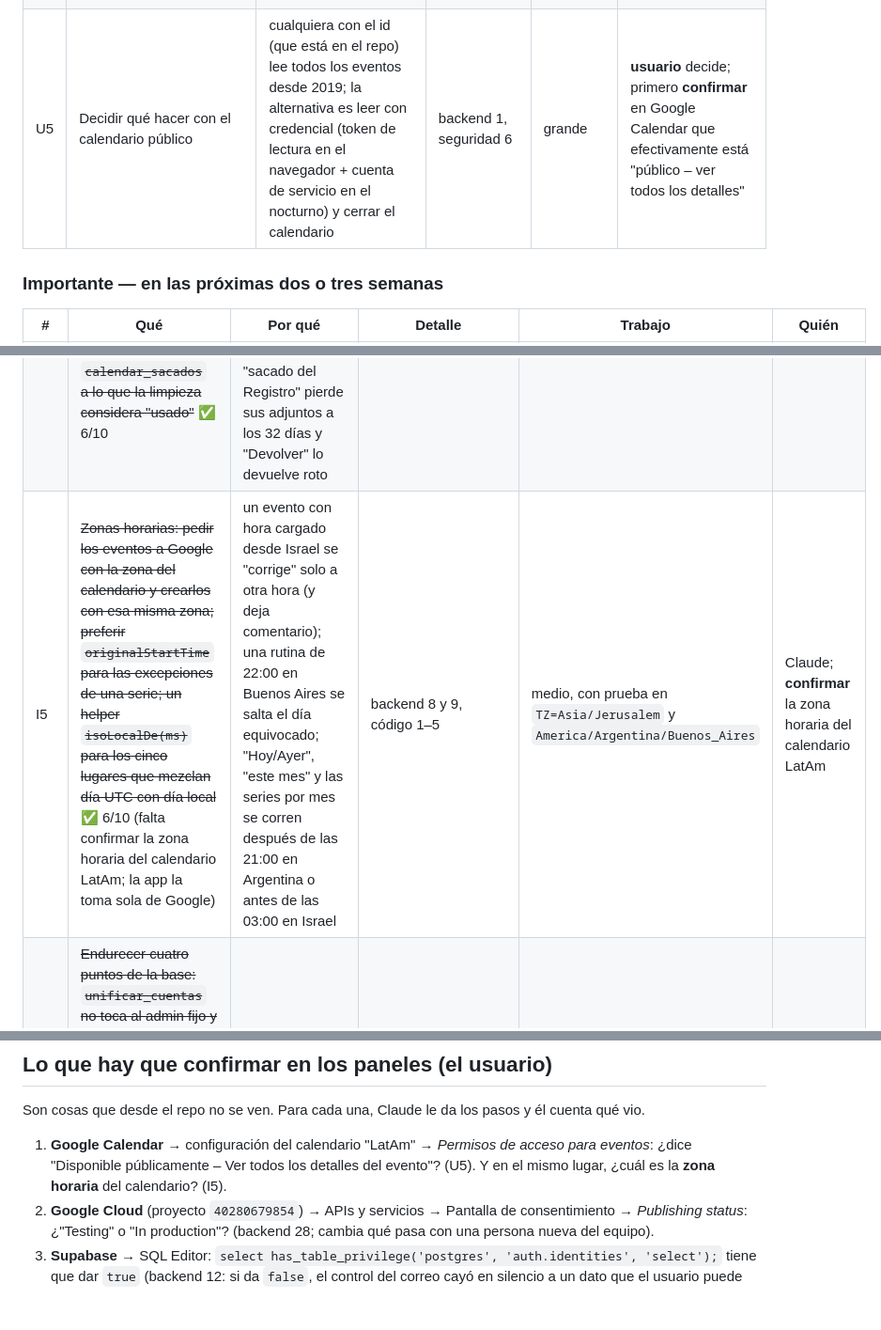
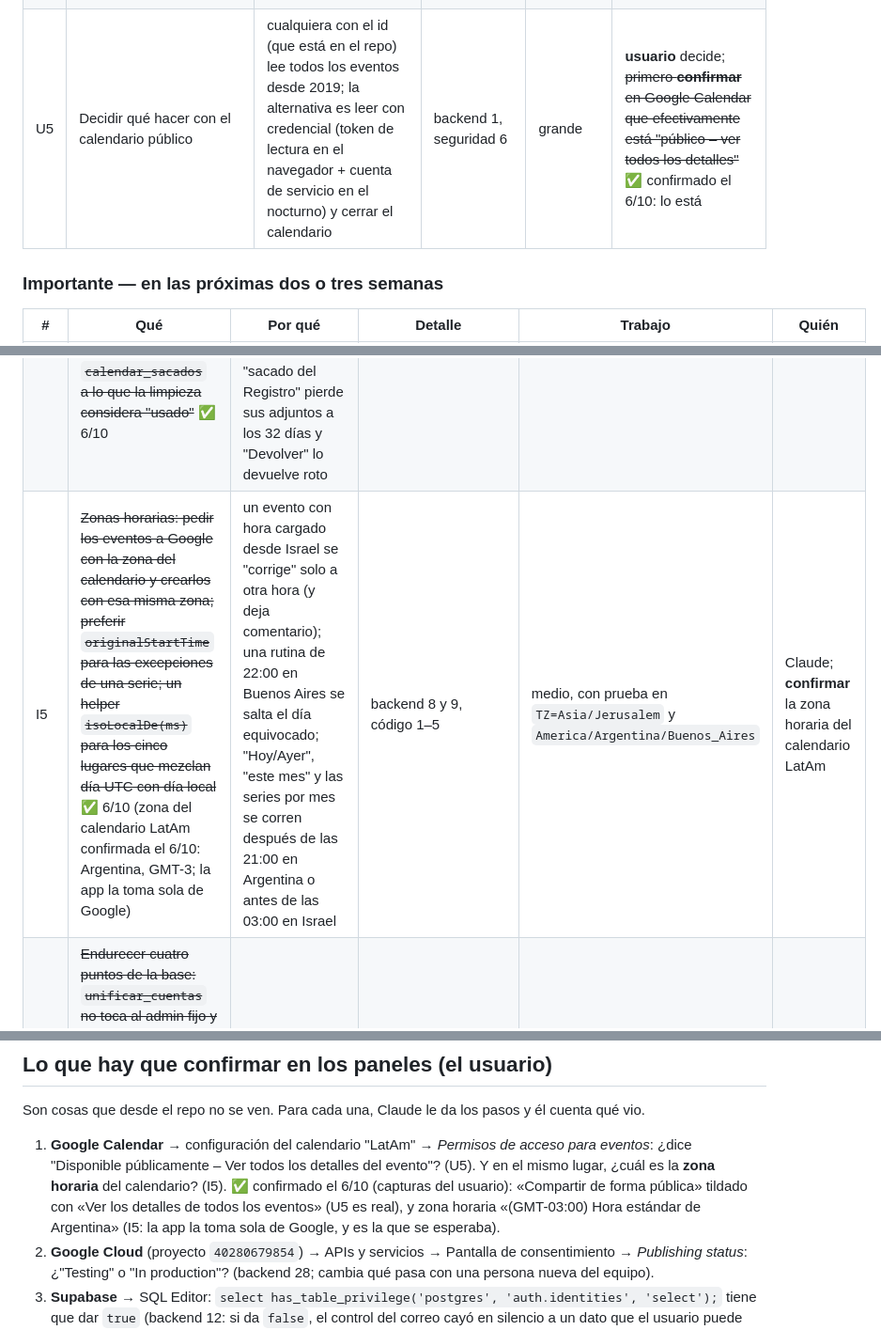
Before and after one commit to team-latam/registro-acciones, a Markdown page: docs/AUDITORIA.md, 3 parts joined by grey strips. Shown at 94% size. GitHub-like rendering; blank space fills up the shorter version.

Commit message:
Auditoría: confirmado que el calendario LatAm es público y su zona horaria
El usuario mandó capturas de Google Calendar: «Compartir de forma pública»
con «Ver los detalles de todos los eventos» (U5 es real, queda su
decisión) y zona «(GMT-03:00) Hora estándar de Argentina», la que la app
ya toma sola de Google (I5).

Co-Authored-By: Claude Opus 5.5 <noreply@anthropic.com>
Claude-Session: https://claude.ai/code/session_01VQxxx3QeJorZN7S5ks6d1u

```diff
--- a/docs/AUDITORIA.md
+++ b/docs/AUDITORIA.md
@@ -120,7 +120,7 @@ que decidir o hacer un paso en un panel).
 | U2 | ~~`concurrency` en `base-de-datos.yml` (y en `calendario.yml`, `limpieza.yml`) y que los jobs con secretos corran solo desde `main`~~ ✅ 6/10 | dos pushes seguidos aplican el SQL a la vez y puede quedar el esquema viejo; con el botón "Run workflow" se aplica a producción el SQL de cualquier rama | backend 3 y 11, seguridad 15 | chico | Claude |
 | U3 | ~~Escapar `post.id` y `r.id` en los 46 atributos y exigir en la base que el id sea `[A-Za-z0-9_-]{1,40}`~~ ✅ 6/10 | XSS almacenado que un integrante aprobado puede meter desde su sesión y corre en el navegador del admin | seguridad 1 | chico (cliente) + chico (SQL con su prueba) | Claude |
 | U4 | ~~Guardar el token de Calendar solo si cambió, sin `lastSyncedAt` en cada vuelta; pausar el sondeo con la pestaña oculta; subirlo de 30 s a 2–5 min~~ ✅ 6/10 | 5.760 pedidos por día por pestaña y 120 × N² mensajes por hora de Realtime; es la primera cuota que se agota | backend 2, rendimiento 11 y G | chico | Claude |
-| U5 | Decidir qué hacer con el calendario público | cualquiera con el id (que está en el repo) lee todos los eventos desde 2019; la alternativa es leer con credencial (token de lectura en el navegador + cuenta de servicio en el nocturno) y cerrar el calendario | backend 1, seguridad 6 | grande | **usuario** decide; primero **confirmar** en Google Calendar que efectivamente está "público – ver todos los detalles" |
+| U5 | Decidir qué hacer con el calendario público | cualquiera con el id (que está en el repo) lee todos los eventos desde 2019; la alternativa es leer con credencial (token de lectura en el navegador + cuenta de servicio en el nocturno) y cerrar el calendario | backend 1, seguridad 6 | grande | **usuario** decide; ~~primero **confirmar** en Google Calendar que efectivamente está "público – ver todos los detalles"~~ ✅ confirmado el 6/10: lo está |
 
 ### Importante — en las próximas dos o tres semanas
 
@@ -130,7 +130,7 @@ que decidir o hacer un paso en un panel).
 | I2 | ~~Que todo lo que mide "actividad" corte en hoy, o separe "realizadas" de "planificadas"~~ ✅ 6/10 (lo planificado aparte, en Reportes y en la ficha) | Reportes, Países, la ficha, el perfil y "cargó en 6 meses" cuentan eventos futuros; las "Sugerencias para el año siguiente" salen torcidas | diseño, "futuro y pasado" (`armarReporte` 14588, `vecesEnVentana` 14464) | medio | Claude; **usuario** decide si lo planificado se muestra aparte o no se cuenta |
 | I3 | ~~Aislar los visores de Word y planilla en un `<iframe sandbox>` y subir SheetJS de 0.18.5 a 0.20; `integrity` en los cinco recursos de CDN que no lo tienen; una CSP en `<meta>`~~ ✅ 6/10 (y la CSP completa, el 6/10 a la noche; el usuario la probó en el sitio de verdad: entrar, el mapa, un Word y Calendar andan) | SheetJS 0.18.5 tiene vulnerabilidades conocidas; los dos visores dibujan un archivo ajeno en el DOM de la app, donde vive el token de sesión | seguridad 2, 3, 4, 16 | medio | Claude |
 | I4 | ~~El sincronizador nocturno: no guardar el token si un evento falló por error de red o 5xx (reintentar); recortar lo que va al registro público; sumar `calendar_sacados` a lo que la limpieza considera "usado"~~ ✅ 6/10 | un error pasajero pierde un cambio de Calendar para siempre; el registro público de Actions puede mostrar la fila entera de un posteo; lo "sacado del Registro" pierde sus adjuntos a los 32 días y "Devolver" lo devuelve roto | backend 5, 6, 7 | medio | Claude |
-| I5 | ~~Zonas horarias: pedir los eventos a Google con la zona del calendario y crearlos con esa misma zona; preferir `originalStartTime` para las excepciones de una serie; un helper `isoLocalDe(ms)` para los cinco lugares que mezclan día UTC con día local~~ ✅ 6/10 (falta confirmar la zona horaria del calendario LatAm; la app la toma sola de Google) | un evento con hora cargado desde Israel se "corrige" solo a otra hora (y deja comentario); una rutina de 22:00 en Buenos Aires se salta el día equivocado; "Hoy/Ayer", "este mes" y las series por mes se corren después de las 21:00 en Argentina o antes de las 03:00 en Israel | backend 8 y 9, código 1–5 | medio, con prueba en `TZ=Asia/Jerusalem` y `America/Argentina/Buenos_Aires` | Claude; **confirmar** la zona horaria del calendario LatAm |
+| I5 | ~~Zonas horarias: pedir los eventos a Google con la zona del calendario y crearlos con esa misma zona; preferir `originalStartTime` para las excepciones de una serie; un helper `isoLocalDe(ms)` para los cinco lugares que mezclan día UTC con día local~~ ✅ 6/10 (zona del calendario LatAm confirmada el 6/10: Argentina, GMT-3; la app la toma sola de Google) | un evento con hora cargado desde Israel se "corrige" solo a otra hora (y deja comentario); una rutina de 22:00 en Buenos Aires se salta el día equivocado; "Hoy/Ayer", "este mes" y las series por mes se corren después de las 21:00 en Argentina o antes de las 03:00 en Israel | backend 8 y 9, código 1–5 | medio, con prueba en `TZ=Asia/Jerusalem` y `America/Argentina/Buenos_Aires` | Claude; **confirmar** la zona horaria del calendario LatAm |
 | I6 | ~~Endurecer cuatro puntos de la base: `unificar_cuentas` no toca al admin fijo y queda en la auditoría; `registrar_posteo` anota cualquier edición de contenido (hoy se esquiva sin `last_edited_at` o firmando "Google Calendar"); `editors`, `participants`, `calendar_event_id`, `sin_calendar` solo autor/editor/admin; subir al bucket solo a `posts/` y `replies/`~~ ✅ 6/10 (participantes y vínculo con Calendar siguen abiertos a propósito) | un admin por rol puede quedarse con todo lo del admin fijo sin dejar rastro; una edición puede no anotarse; cualquiera puede sacar o poner participantes en un evento ajeno | backend 10, 13, 17, 18, con las pruebas SQL que faltan (19) | medio | Claude |
 | I7 | Ensayar una restauración completa en un proyecto gratis aparte, ~~escribir `restaurar.mjs` (resubir `archivos/`) y `docs/RESTAURAR.md`~~ ✅ 6/10 (workflow «Restaurar una copia»); queda el ensayo | la copia existe pero nadie hizo el camino de vuelta; no hay herramienta para resubir miles de archivos al bucket; el volcado no incluye `auth` ni la configuración del proyecto | backend 14 | grande | Claude arma; **usuario** crea el proyecto de prueba |
 | I8 | ~~Arranque más liviano: Leaflet a demanda, `replies` en paralelo con `posts` y las páginas 2..n juntas, `scheduleRender()` en todas las suscripciones, `posts` sin la columna `resumen` en la lista~~ ✅ 6/10 (mapa a demanda y pedidos en paralelo; juntar los dibujados del arranque pasa a M7) | −5 pedidos y −60 KB por carga; −0,5 a −1,5 s hasta ver comentarios en 4G; 11 renders → 3; −50 % a −80 % del JSON de posteos | rendimiento A, B, C, D | medio | Claude |
@@ -194,6 +194,10 @@ y él cuenta qué vio.
    de acceso para eventos*: ¿dice "Disponible públicamente – Ver todos los
    detalles del evento"? (U5). Y en el mismo lugar, ¿cuál es la **zona
    horaria** del calendario? (I5).
+   ✅ confirmado el 6/10 (capturas del usuario): «Compartir de forma
+   pública» tildado con «Ver los detalles de todos los eventos» (U5 es
+   real), y zona horaria «(GMT-03:00) Hora estándar de Argentina» (I5: la
+   app la toma sola de Google, y es la que se esperaba).
 2. **Google Cloud** (proyecto `40280679854`) → APIs y servicios → Pantalla
    de consentimiento → *Publishing status*: ¿"Testing" o "In production"?
    (backend 28; cambia qué pasa con una persona nueva del equipo).
```
